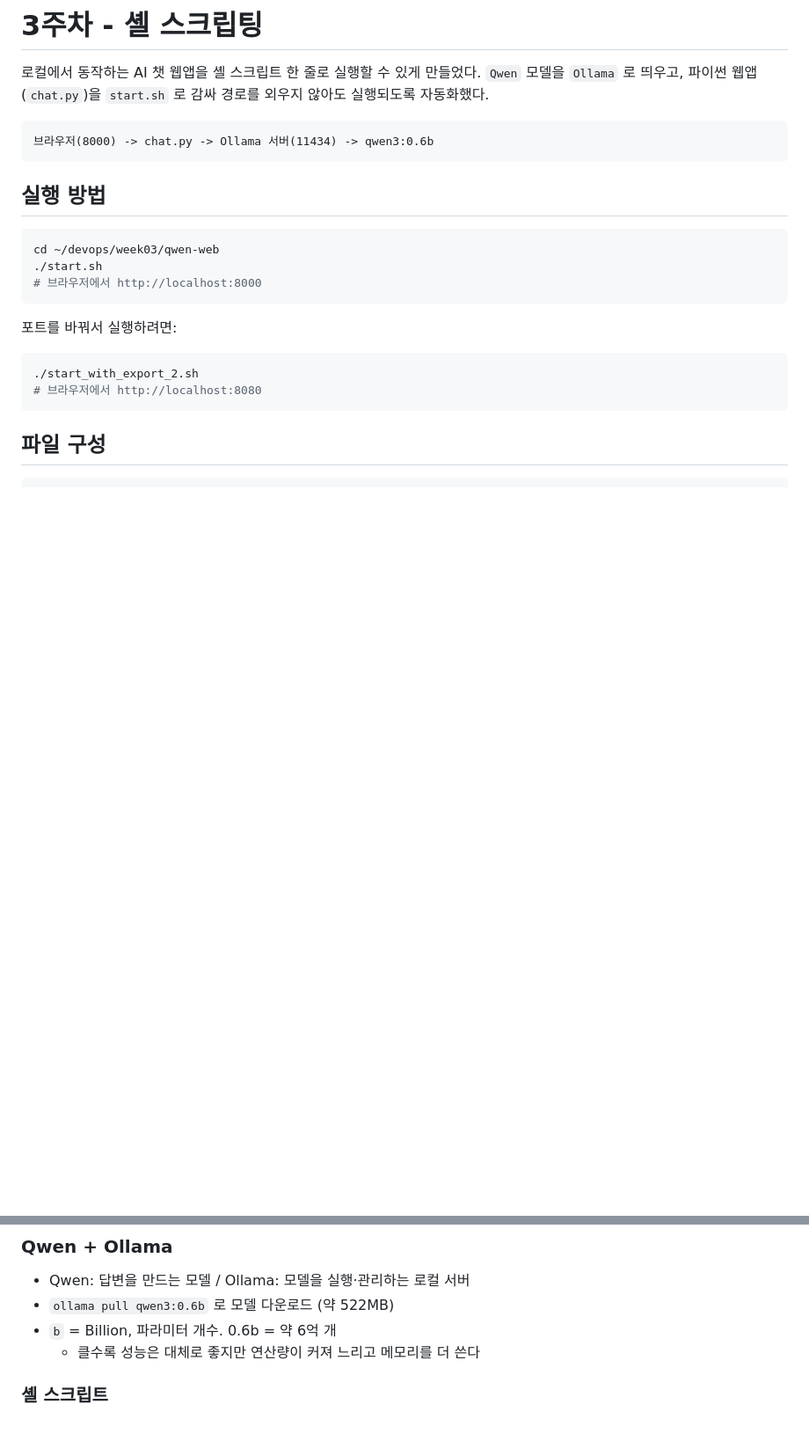
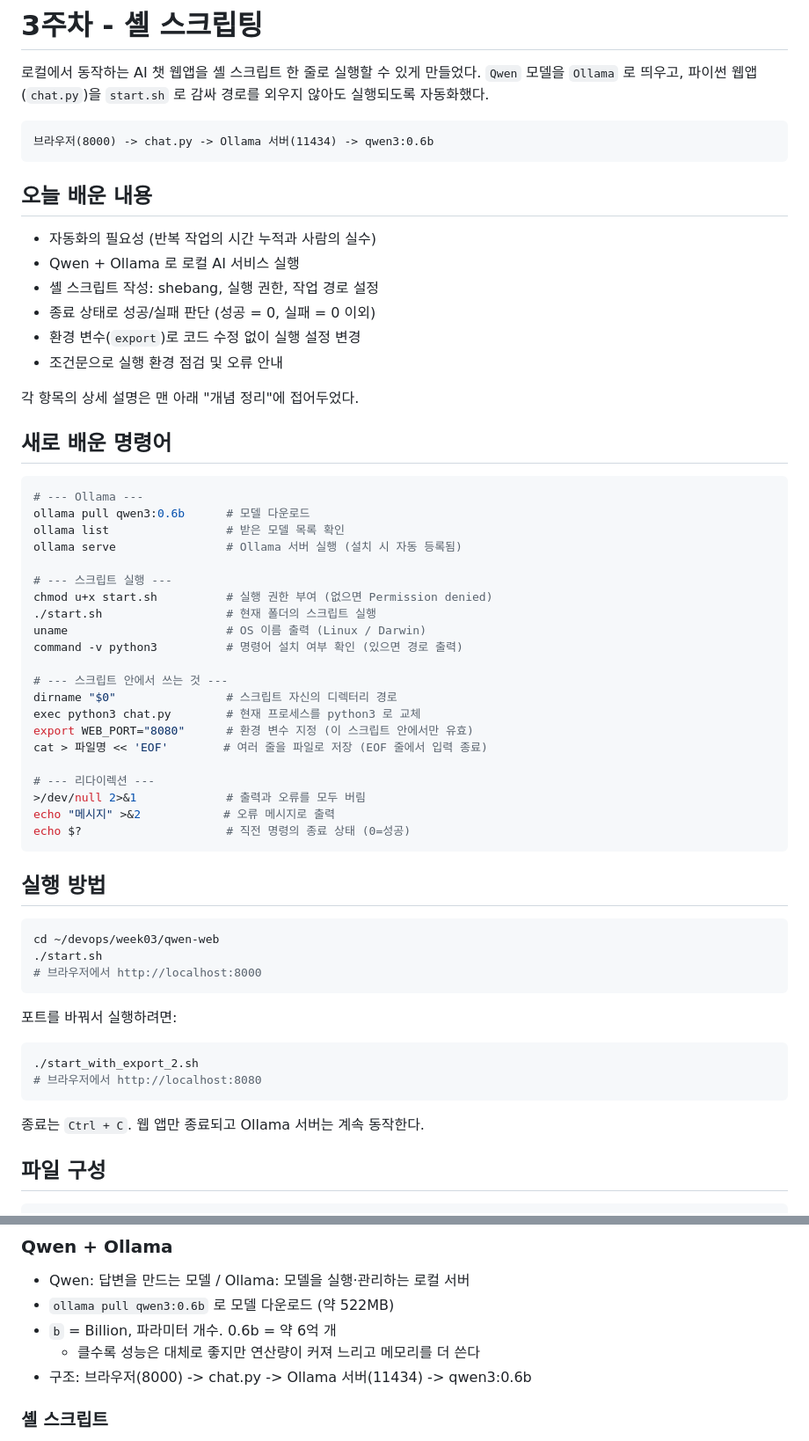
Before and after one commit to Kimsuhwan1019/devops, a Markdown page: week03/README.md, 2 parts joined by grey strips. Shown at 88% size. Drawn GitHub-style; folded sections open; blank space fills up the shorter version.

Commit message:
week03: finalize README

````diff
--- a/week03/README.md
+++ b/week03/README.md
@@ -6,6 +6,43 @@
 
 ```
 브라우저(8000) -> chat.py -> Ollama 서버(11434) -> qwen3:0.6b
+```
+
+## 오늘 배운 내용
+
+- 자동화의 필요성 (반복 작업의 시간 누적과 사람의 실수)
+- Qwen + Ollama 로 로컬 AI 서비스 실행
+- 셸 스크립트 작성: shebang, 실행 권한, 작업 경로 설정
+- 종료 상태로 성공/실패 판단 (성공 = 0, 실패 = 0 이외)
+- 환경 변수(`export`)로 코드 수정 없이 실행 설정 변경
+- 조건문으로 실행 환경 점검 및 오류 안내
+
+각 항목의 상세 설명은 맨 아래 "개념 정리"에 접어두었다.
+
+## 새로 배운 명령어
+
+```bash
+# --- Ollama ---
+ollama pull qwen3:0.6b      # 모델 다운로드
+ollama list                 # 받은 모델 목록 확인
+ollama serve                # Ollama 서버 실행 (설치 시 자동 등록됨)
+
+# --- 스크립트 실행 ---
+chmod u+x start.sh          # 실행 권한 부여 (없으면 Permission denied)
+./start.sh                  # 현재 폴더의 스크립트 실행
+uname                       # OS 이름 출력 (Linux / Darwin)
+command -v python3          # 명령어 설치 여부 확인 (있으면 경로 출력)
+
+# --- 스크립트 안에서 쓰는 것 ---
+dirname "$0"                # 스크립트 자신의 디렉터리 경로
+exec python3 chat.py        # 현재 프로세스를 python3 로 교체
+export WEB_PORT="8080"      # 환경 변수 지정 (이 스크립트 안에서만 유효)
+cat > 파일명 << 'EOF'        # 여러 줄을 파일로 저장 (EOF 줄에서 입력 종료)
+
+# --- 리다이렉션 ---
+>/dev/null 2>&1             # 출력과 오류를 모두 버림
+echo "메시지" >&2            # 오류 메시지로 출력
+echo $?                     # 직전 명령의 종료 상태 (0=성공)
 ```
 
 ## 실행 방법
@@ -22,6 +59,8 @@ cd ~/devops/week03/qwen-web
 ./start_with_export_2.sh
 # 브라우저에서 http://localhost:8080
 ```
+
+종료는 `Ctrl + C`. 웹 앱만 종료되고 Ollama 서버는 계속 동작한다.
 
 ## 파일 구성
 
@@ -70,6 +109,7 @@ week03/qwen-web/
 - `ollama pull qwen3:0.6b` 로 모델 다운로드 (약 522MB)
 - `b` = Billion, 파라미터 개수. 0.6b = 약 6억 개
   - 클수록 성능은 대체로 좋지만 연산량이 커져 느리고 메모리를 더 쓴다
+- 구조: 브라우저(8000) -> chat.py -> Ollama 서버(11434) -> qwen3:0.6b
 
 ### 셸 스크립트
 - `#!` (shebang): 어떤 인터프리터로 실행할지 OS에 알려주는 첫 줄
````
